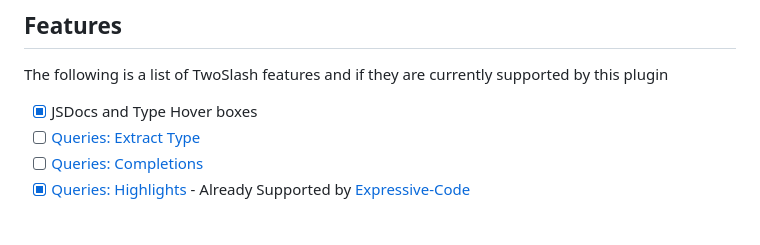
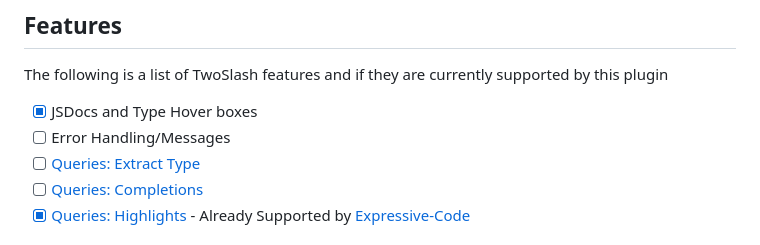
Before and after one commit to MatthiesenXYZ/EC-Plugins, a Markdown page: packages/twoslash/README.md, the part around the change. Rendered like a GitHub page.

```diff
--- a/packages/twoslash/README.md
+++ b/packages/twoslash/README.md
@@ -7,6 +7,7 @@ An Expressive Code plugin to add TwoSlash support
 The following is a list of TwoSlash features and if they are currently supported by this plugin
 
 - [x] JSDocs and Type Hover boxes
+- [ ] Error Handling/Messages
 - [ ] [Queries: Extract Type](https://twoslash.netlify.app/refs/notations#extract-type)
 - [ ] [Queries: Completions](https://twoslash.netlify.app/refs/notations#completions)
 - [x] [Queries: Highlights](https://twoslash.netlify.app/refs/notations#highlighting) - Already Supported by [Expressive-Code](https://expressive-code.com/key-features/syntax-highlighting/)
```
